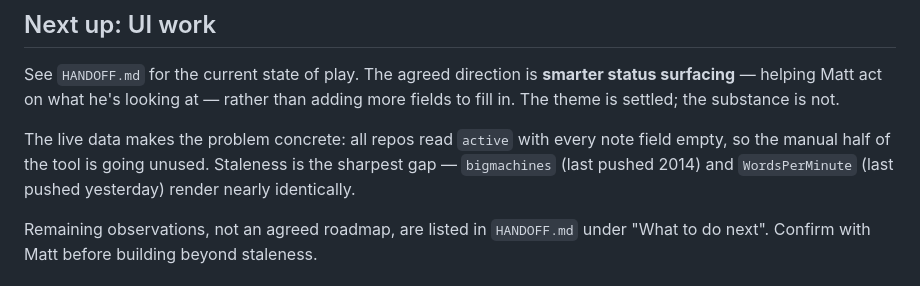
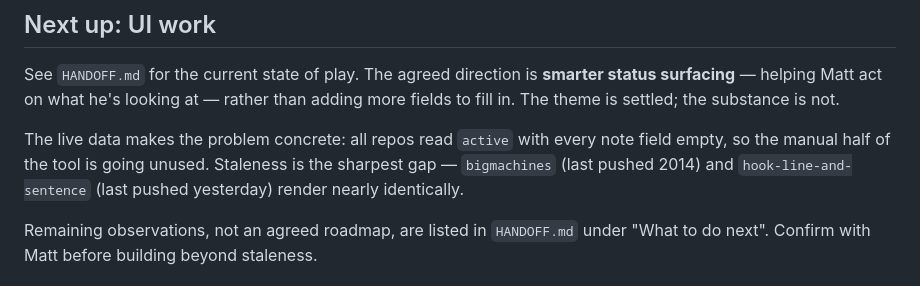
Before and after one commit to mattohara42/Trackerator, a Markdown page: CLAUDE.md, the part around the change. Rendered like a GitHub page.

Commit message:
Update the staleness example to the repo's new name (#28)
WordsPerMinute was renamed to hook-line-and-sentence (the game is now Hook,
Line and Sentence). Cosmetic only - Trackerator itself needs no change, since
repos are keyed by GitHub's numeric id and name/full_name are sync-owned, so
the rename is picked up on the next sync.


Claude-Session: https://claude.ai/code/session_01B2xWLyGj1Dj1ubCGAeY8n2

Co-authored-by: Claude <noreply@anthropic.com>

```diff
--- a/CLAUDE.md
+++ b/CLAUDE.md
@@ -414,8 +414,8 @@ is not.
 
 The live data makes the problem concrete: all repos read `active` with every
 note field empty, so the manual half of the tool is going unused. Staleness is
-the sharpest gap — `bigmachines` (last pushed 2014) and `WordsPerMinute` (last
-pushed yesterday) render nearly identically.
+the sharpest gap — `bigmachines` (last pushed 2014) and
+`hook-line-and-sentence` (last pushed yesterday) render nearly identically.
 
 Remaining observations, not an agreed roadmap, are listed in `HANDOFF.md`
 under "What to do next". Confirm with Matt before building beyond staleness.
```
